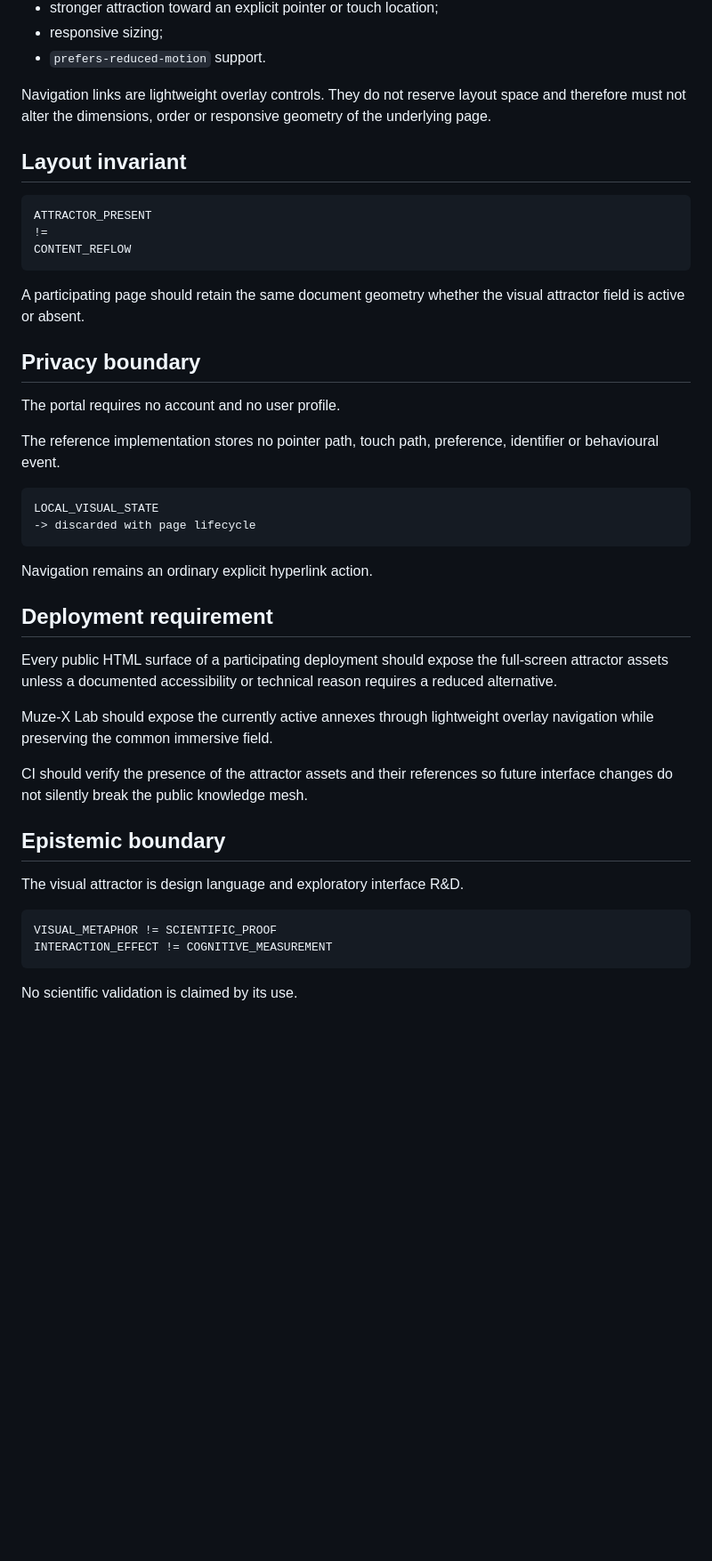
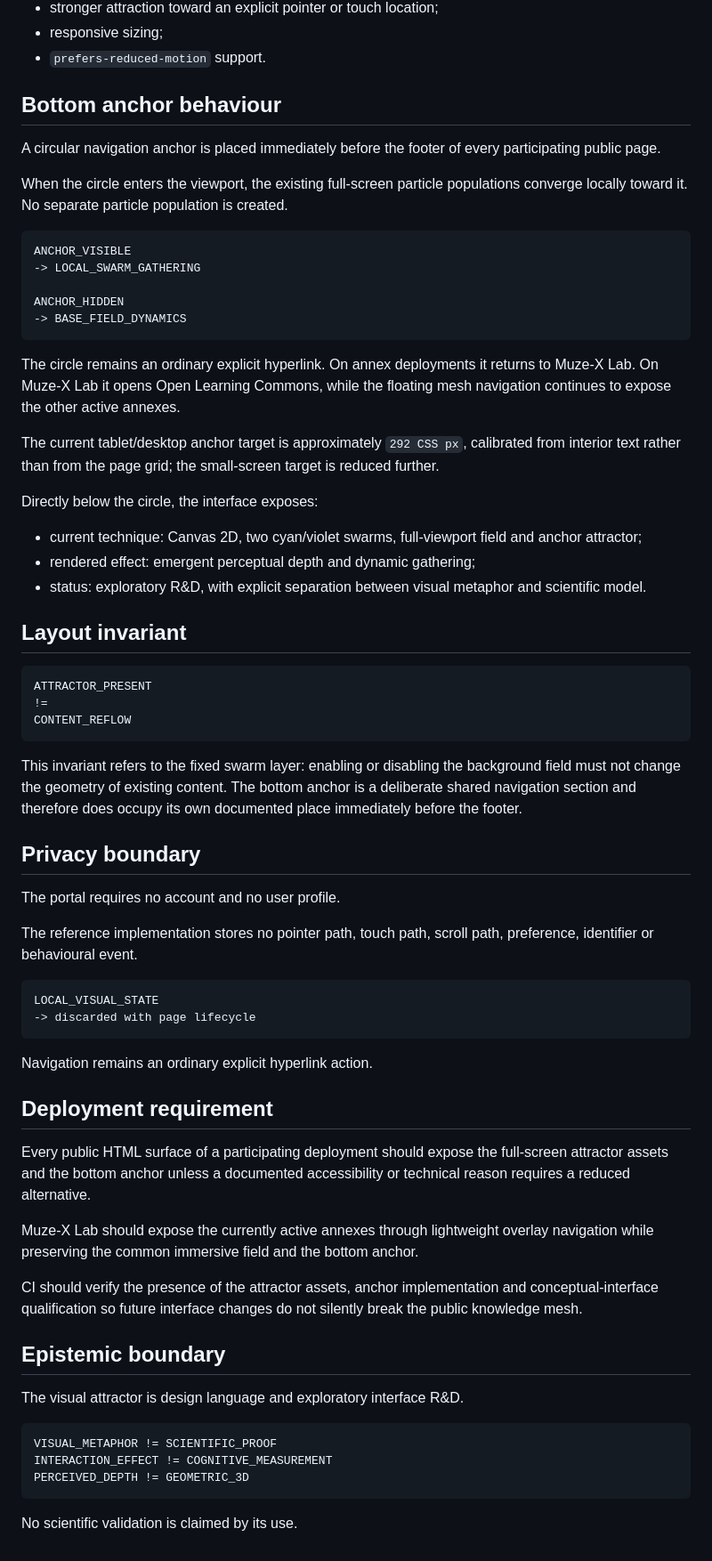
Before and after one commit to Muse-IRS/muze-x-lab-collaborative-platform, a Markdown page: docs/PORTAL_ATTRACTOR_PROTOCOL.md, the part around one of its changes. Shown at 89% size. Rendered like a GitHub page; blank space fills up the shorter version.

Commit message:
docs: define shared bottom swarm anchor

````diff
--- a/docs/PORTAL_ATTRACTOR_PROTOCOL.md
+++ b/docs/PORTAL_ATTRACTOR_PROTOCOL.md
@@ -93,7 +101,29 @@ The field uses:
 - responsive sizing;
 - `prefers-reduced-motion` support.
 
-Navigation links are lightweight overlay controls. They do not reserve layout space and therefore must not alter the dimensions, order or responsive geometry of the underlying page.
+## Bottom anchor behaviour
+
+A circular navigation anchor is placed immediately before the footer of every participating public page.
+
+When the circle enters the viewport, the existing full-screen particle populations converge locally toward it. No separate particle population is created.
+
+```text
+ANCHOR_VISIBLE
+-> LOCAL_SWARM_GATHERING
+
+ANCHOR_HIDDEN
+-> BASE_FIELD_DYNAMICS
+```
+
+The circle remains an ordinary explicit hyperlink. On annex deployments it returns to Muze-X Lab. On Muze-X Lab it opens Open Learning Commons, while the floating mesh navigation continues to expose the other active annexes.
+
+The current tablet/desktop anchor target is approximately `292 CSS px`, calibrated from interior text rather than from the page grid; the small-screen target is reduced further.
+
+Directly below the circle, the interface exposes:
+
+- current technique: Canvas 2D, two cyan/violet swarms, full-viewport field and anchor attractor;
+- rendered effect: emergent perceptual depth and dynamic gathering;
+- status: exploratory R&D, with explicit separation between visual metaphor and scientific model.
 
 ## Layout invariant
 
@@ -103,13 +133,13 @@ ATTRACTOR_PRESENT
 CONTENT_REFLOW
 ```
 
-A participating page should retain the same document geometry whether the visual attractor field is active or absent.
+This invariant refers to the fixed swarm layer: enabling or disabling the background field must not change the geometry of existing content. The bottom anchor is a deliberate shared navigation section and therefore does occupy its own documented place immediately before the footer.
 
 ## Privacy boundary
 
 The portal requires no account and no user profile.
 
-The reference implementation stores no pointer path, touch path, preference, identifier or behavioural event.
+The reference implementation stores no pointer path, touch path, scroll path, preference, identifier or behavioural event.
 
 ```text
 LOCAL_VISUAL_STATE
@@ -120,11 +150,11 @@ Navigation remains an ordinary explicit hyperlink action.
 
 ## Deployment requirement
 
-Every public HTML surface of a participating deployment should expose the full-screen attractor assets unless a documented accessibility or technical reason requires a reduced alternative.
+Every public HTML surface of a participating deployment should expose the full-screen attractor assets and the bottom anchor unless a documented accessibility or technical reason requires a reduced alternative.
 
-Muze-X Lab should expose the currently active annexes through lightweight overlay navigation while preserving the common immersive field.
+Muze-X Lab should expose the currently active annexes through lightweight overlay navigation while preserving the common immersive field and the bottom anchor.
 
-CI should verify the presence of the attractor assets and their references so future interface changes do not silently break the public knowledge mesh.
+CI should verify the presence of the attractor assets, anchor implementation and conceptual-interface qualification so future interface changes do not silently break the public knowledge mesh.
 
 ## Epistemic boundary
 
@@ -133,6 +163,7 @@ The visual attractor is design language and exploratory interface R&D.
 ```text
 VISUAL_METAPHOR != SCIENTIFIC_PROOF
 INTERACTION_EFFECT != COGNITIVE_MEASUREMENT
+PERCEIVED_DEPTH != GEOMETRIC_3D
 ```
 
 No scientific validation is claimed by its use.
````
Also changed, not shown: other parts of docs/PORTAL_ATTRACTOR_PROTOCOL.md (+12 -4 lines).
